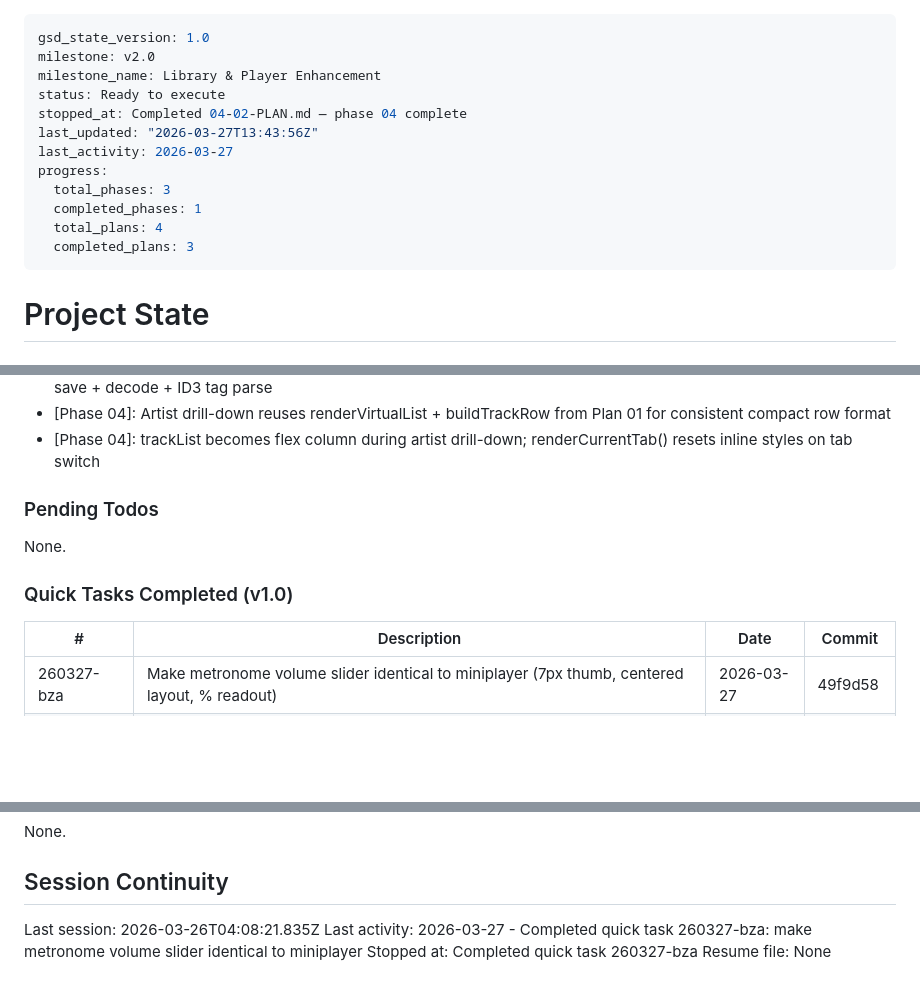
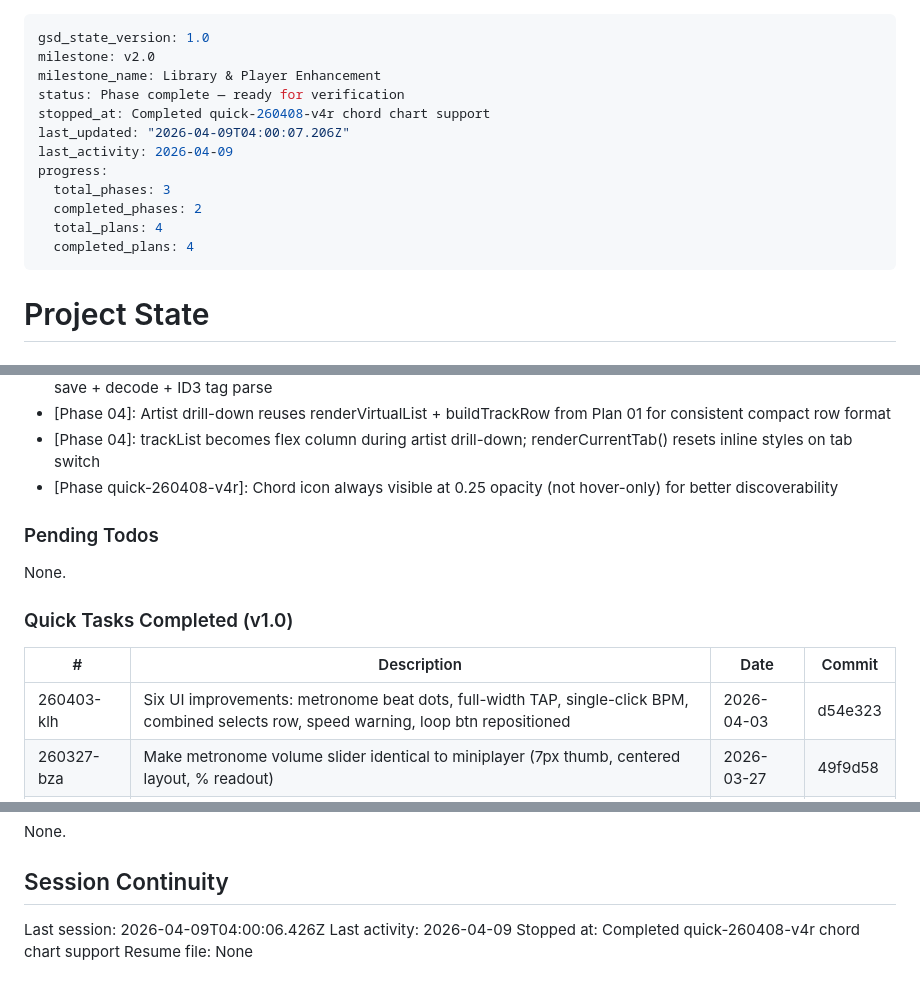
Before and after one commit to dsoto1998/stagehand, a Markdown page: .planning/STATE.md, 3 parts joined by grey strips. Rendered like a GitHub page; blank space fills up the shorter version.

Commit message:
docs(quick-260408-v4r): complete chord chart support plan
Co-Authored-By: Claude Sonnet 4.6 <noreply@anthropic.com>

```diff
--- a/.planning/STATE.md
+++ b/.planning/STATE.md
@@ -2,15 +2,15 @@
 gsd_state_version: 1.0
 milestone: v2.0
 milestone_name: Library & Player Enhancement
-status: Ready to execute
-stopped_at: Completed 04-02-PLAN.md — phase 04 complete
-last_updated: "2026-03-27T13:43:56Z"
-last_activity: 2026-03-27
+status: Phase complete — ready for verification
+stopped_at: Completed quick-260408-v4r chord chart support
+last_updated: "2026-04-09T04:00:07.206Z"
+last_activity: 2026-04-09
 progress:
   total_phases: 3
-  completed_phases: 1
+  completed_phases: 2
   total_plans: 4
-  completed_plans: 3
+  completed_plans: 4
 ---
 
 # Project State
@@ -57,6 +57,7 @@ v2.0 technical context:
 - [Phase 04-library-tabs-virtual-scrolling]: Fast import pattern: push track to list and render immediately, then async IDB save + decode + ID3 tag parse
 - [Phase 04]: Artist drill-down reuses renderVirtualList + buildTrackRow from Plan 01 for consistent compact row format
 - [Phase 04]: trackList becomes flex column during artist drill-down; renderCurrentTab() resets inline styles on tab switch
+- [Phase quick-260408-v4r]: Chord icon always visible at 0.25 opacity (not hover-only) for better discoverability
 
 ### Pending Todos
 
@@ -66,6 +67,7 @@ None.
 
 | # | Description | Date | Commit |
 |---|-------------|------|--------|
+| 260403-klh | Six UI improvements: metronome beat dots, full-width TAP, single-click BPM, combined selects row, speed warning, loop btn repositioned | 2026-04-03 | d54e323 |
 | 260327-bza | Make metronome volume slider identical to miniplayer (7px thumb, centered layout, % readout) | 2026-03-27 | 49f9d58 |
 | 260326-un8 | Make metronome play button start immediately — no delay before first beat | 2026-03-27 | 2674cf3 |
 | 260324-wa4 | Fix 5 renderer bugs: rename repeatability, meta-only save, seek time display, transpose debounce, prev/next reset | 2026-03-25 | 5b04a08 |
@@ -78,7 +80,7 @@ None.
 
 ## Session Continuity
 
-Last session: 2026-03-26T04:08:21.835Z
-Last activity: 2026-03-27 - Completed quick task 260327-bza: make metronome volume slider identical to miniplayer
-Stopped at: Completed quick task 260327-bza
+Last session: 2026-04-09T04:00:06.426Z
+Last activity: 2026-04-09
+Stopped at: Completed quick-260408-v4r chord chart support
 Resume file: None
```
Also changed, not shown: 1 other file.
